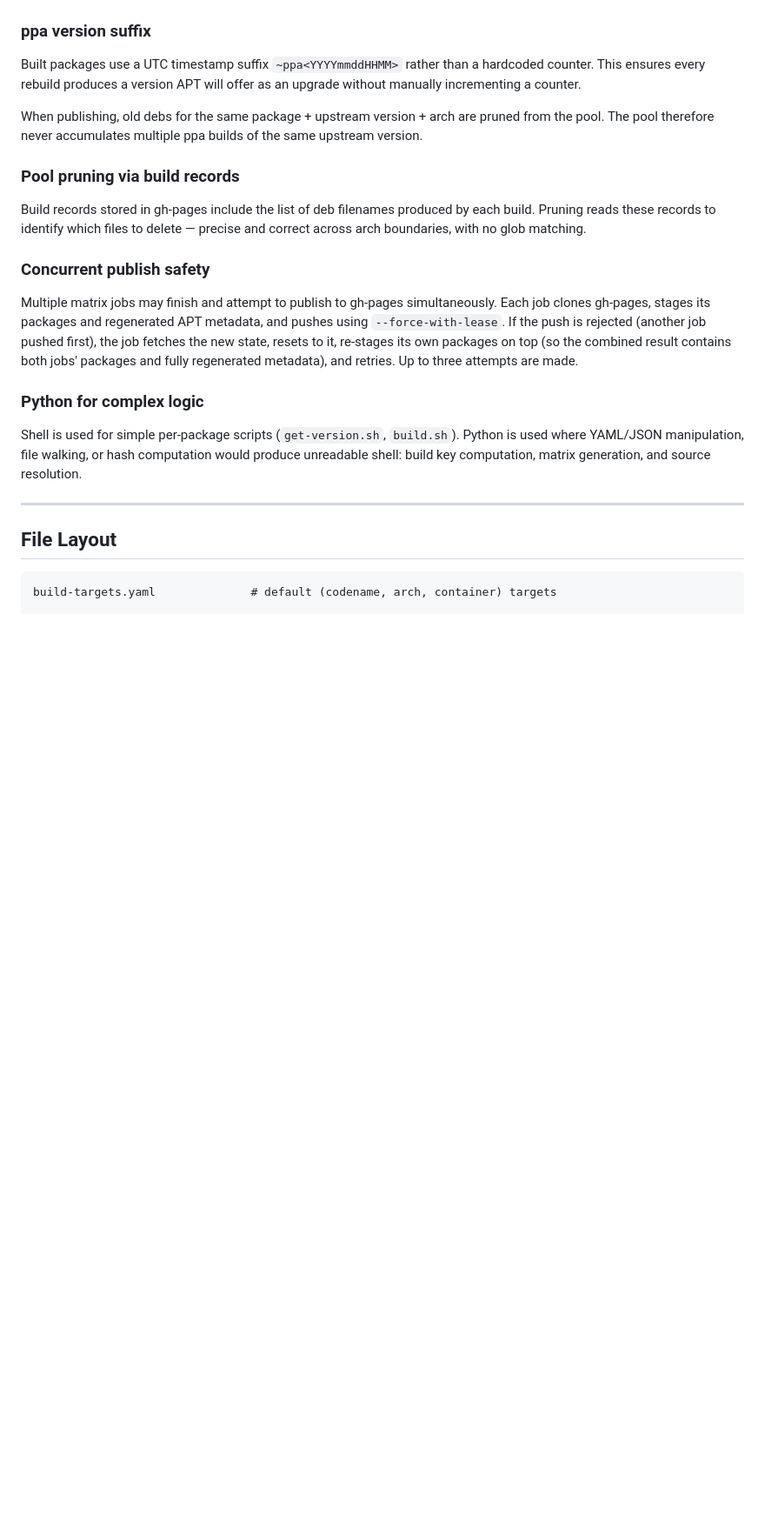
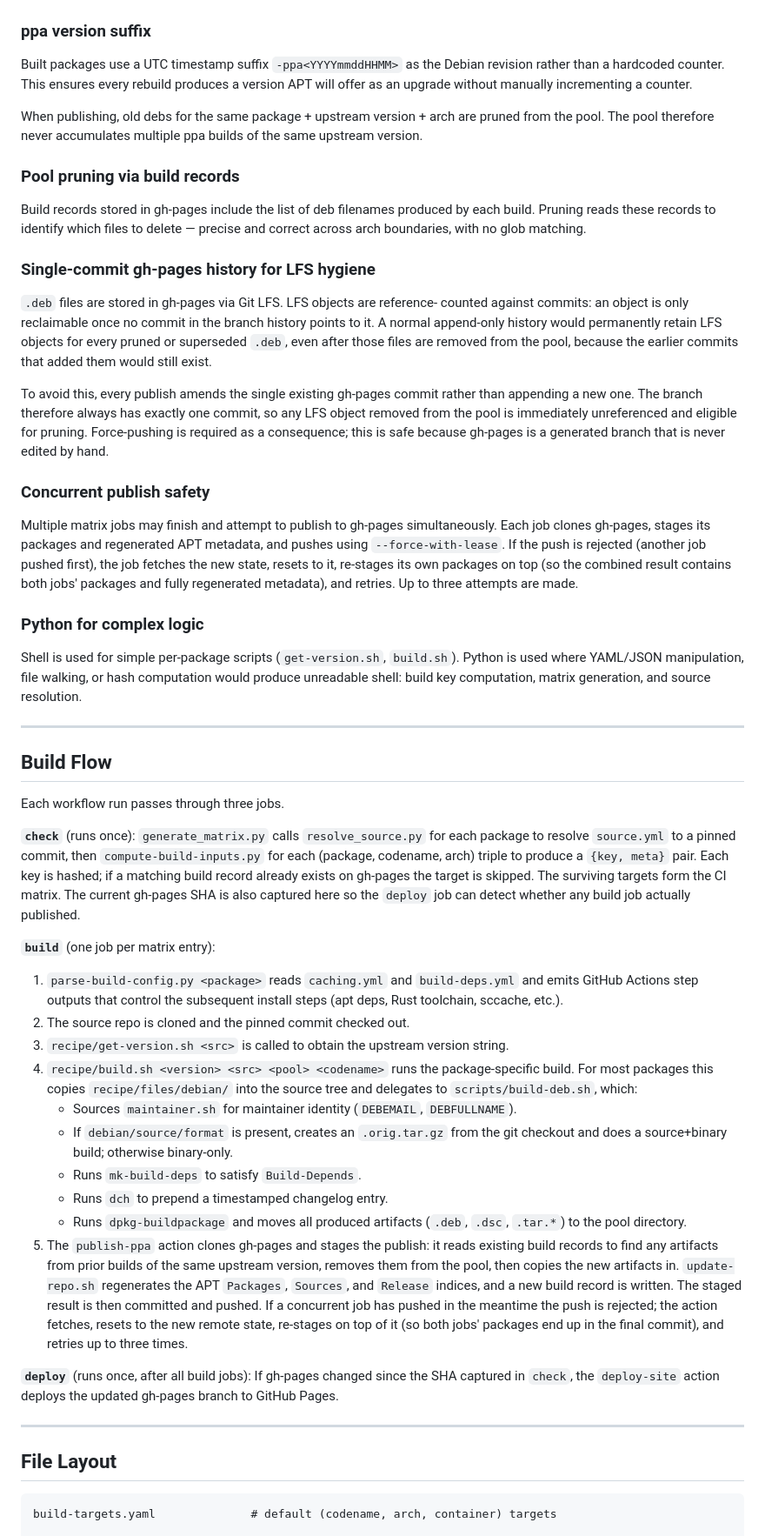
Before and after one commit to FrancisRussell/ppa, a Markdown page: DESIGN.md, the part around one of its changes. Shown at 87% size. GitHub-like rendering; blank space fills up the shorter version.

Commit message:
Expand DESIGN.md: build flow, LFS history rationale, updated file layout.
Add a Build Flow section describing the three workflow jobs and where
each script is invoked. Add a design decision explaining why gh-pages
uses a single amended commit rather than an append-only history (LFS
objects for deleted debs would otherwise remain referenced). Update the
file layout and references to reflect the renamed maintainer.sh and new
build-deb.sh; fix stale get-version-release.sh → get-version-tag.sh;
correct ~ppa to -ppa throughout.

Co-Authored-By: Claude Sonnet 4.6 <noreply@anthropic.com>

````diff
--- a/DESIGN.md
+++ b/DESIGN.md
@@ -100,9 +105,9 @@ in every package config.
 
 ### ppa version suffix
 
-Built packages use a UTC timestamp suffix `~ppa<YYYYmmddHHMM>` rather than a
-hardcoded counter. This ensures every rebuild produces a version APT will offer
-as an upgrade without manually incrementing a counter.
+Built packages use a UTC timestamp suffix `-ppa<YYYYmmddHHMM>` as the Debian
+revision rather than a hardcoded counter. This ensures every rebuild produces a
+version APT will offer as an upgrade without manually incrementing a counter.
 
 When publishing, old debs for the same package + upstream version + arch are
 pruned from the pool. The pool therefore never accumulates multiple ppa builds
@@ -113,6 +118,21 @@ of the same upstream version.
 Build records stored in gh-pages include the list of deb filenames produced by
 each build. Pruning reads these records to identify which files to delete —
 precise and correct across arch boundaries, with no glob matching.
+
+### Single-commit gh-pages history for LFS hygiene
+
+`.deb` files are stored in gh-pages via Git LFS. LFS objects are reference-
+counted against commits: an object is only reclaimable once no commit in the
+branch history points to it. A normal append-only history would permanently
+retain LFS objects for every pruned or superseded `.deb`, even after those
+files are removed from the pool, because the earlier commits that added them
+would still exist.
+
+To avoid this, every publish amends the single existing gh-pages commit rather
+than appending a new one. The branch therefore always has exactly one commit,
+so any LFS object removed from the pool is immediately unreferenced and
+eligible for pruning. Force-pushing is required as a consequence; this is safe
+because gh-pages is a generated branch that is never edited by hand.
 
 ### Concurrent publish safety
 
@@ -133,6 +153,51 @@ source resolution.
 
 ---
 
+## Build Flow
+
+Each workflow run passes through three jobs.
+
+**`check`** (runs once): `generate_matrix.py` calls `resolve_source.py` for
+each package to resolve `source.yml` to a pinned commit, then
+`compute-build-inputs.py` for each (package, codename, arch) triple to produce
+a `{key, meta}` pair. Each key is hashed; if a matching build record already
+exists on gh-pages the target is skipped. The surviving targets form the CI
+matrix. The current gh-pages SHA is also captured here so the `deploy` job can
+detect whether any build job actually published.
+
+**`build`** (one job per matrix entry):
+
+1. `parse-build-config.py <package>` reads `caching.yml` and `build-deps.yml`
+   and emits GitHub Actions step outputs that control the subsequent install
+   steps (apt deps, Rust toolchain, sccache, etc.).
+2. The source repo is cloned and the pinned commit checked out.
+3. `recipe/get-version.sh <src>` is called to obtain the upstream version string.
+4. `recipe/build.sh <version> <src> <pool> <codename>` runs the package-specific
+   build. For most packages this copies `recipe/files/debian/` into the source
+   tree and delegates to `scripts/build-deb.sh`, which:
+   - Sources `maintainer.sh` for maintainer identity (`DEBEMAIL`, `DEBFULLNAME`).
+   - If `debian/source/format` is present, creates an `.orig.tar.gz` from the
+     git checkout and does a source+binary build; otherwise binary-only.
+   - Runs `mk-build-deps` to satisfy `Build-Depends`.
+   - Runs `dch` to prepend a timestamped changelog entry.
+   - Runs `dpkg-buildpackage` and moves all produced artifacts (`.deb`, `.dsc`,
+     `.tar.*`) to the pool directory.
+5. The `publish-ppa` action clones gh-pages and stages the publish: it reads
+   existing build records to find any artifacts from prior builds of the same
+   upstream version, removes them from the pool, then copies the new artifacts
+   in. `update-repo.sh` regenerates the APT `Packages`, `Sources`, and
+   `Release` indices, and a new build record is written. The staged result is
+   then committed and pushed. If a concurrent job has pushed in the meantime the
+   push is rejected; the action fetches, resets to the new remote state,
+   re-stages on top of it (so both jobs' packages end up in the final commit),
+   and retries up to three times.
+
+**`deploy`** (runs once, after all build jobs): If gh-pages changed since the
+SHA captured in `check`, the `deploy-site` action deploys the updated gh-pages
+branch to GitHub Pages.
+
+---
+
 ## File Layout
 
 ```
````
Also changed, not shown: other parts of DESIGN.md (+12 -3 lines).
